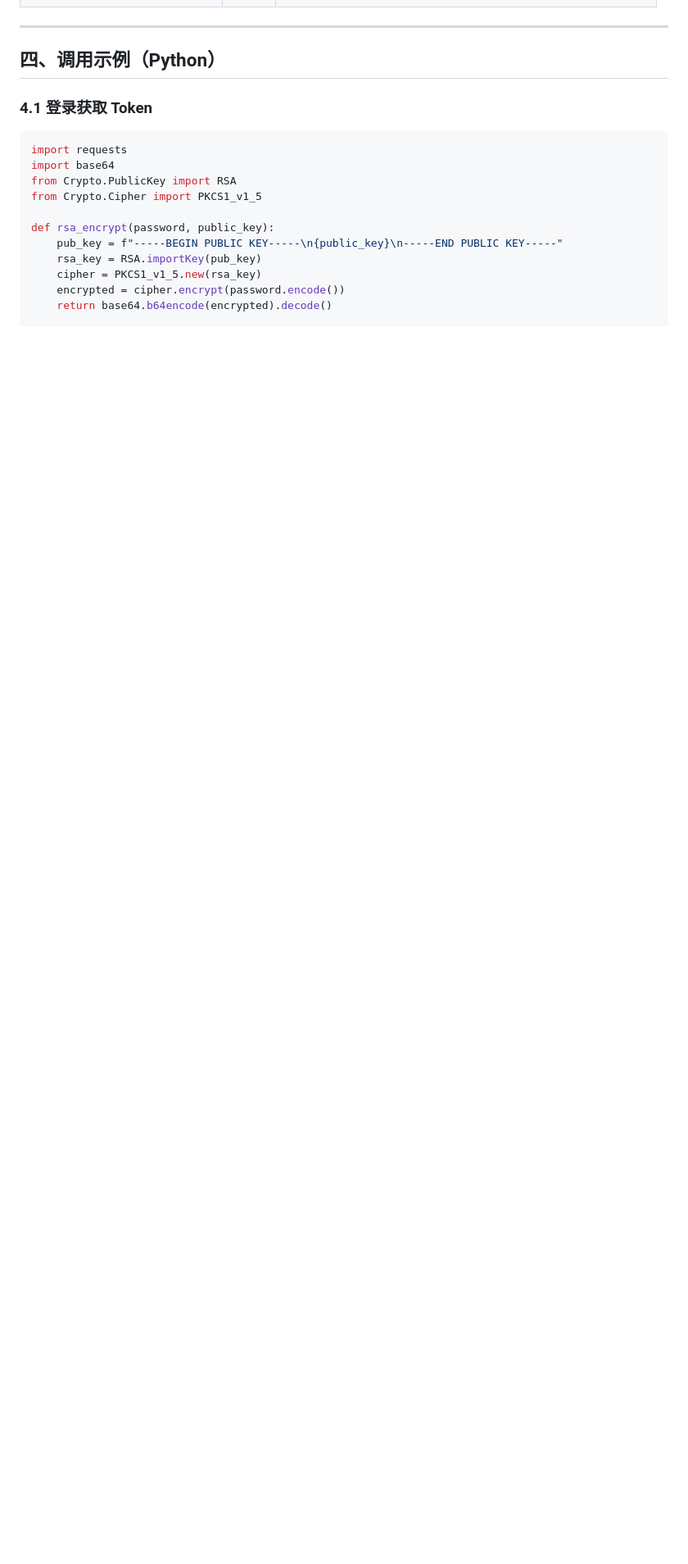
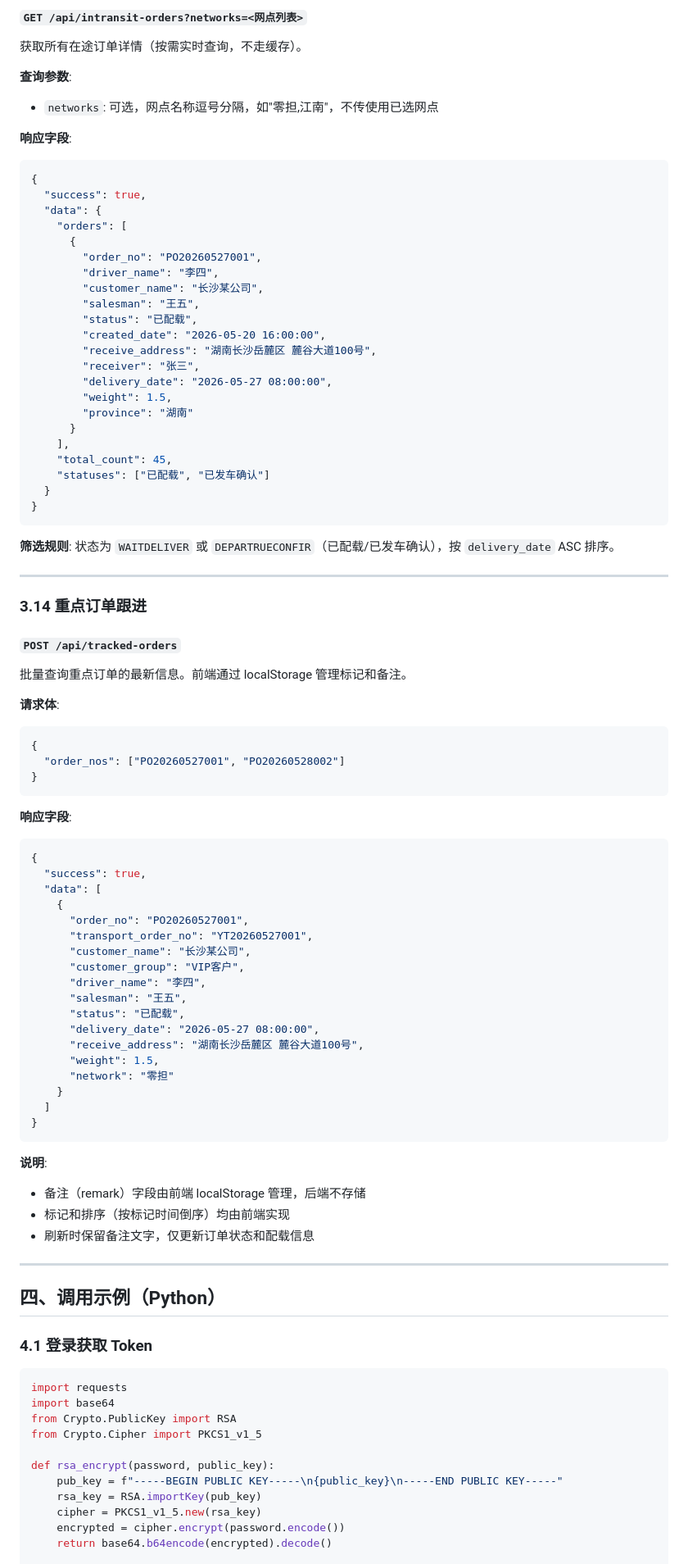
Before and after one commit to lankaibaba/space, a Markdown page: API接口文档.md, the part around one of its changes. Shown at 82% size. GitHub-like rendering; blank space fills up the shorter version.

````diff
--- a/API接口文档.md
+++ b/API接口文档.md
@@ -500,3 +562,79 @@ MIGfMA0GCSqGSIb3DQEBAQUAA4GNADCBiQKBgQCctQTweXAiaQ3ct5bhj6nyisOQiGmgC/hUdK+QO9I9
+#### `GET /api/intransit-orders?networks=<网点列表>`
+
+获取所有在途订单详情（按需实时查询，不走缓存）。
+
+**查询参数**:
+- `networks`: 可选，网点名称逗号分隔，如"零担,江南"，不传使用已选网点
+
+**响应字段**:
+```json
+{
+  "success": true,
+  "data": {
+    "orders": [
+      {
+        "order_no": "PO20260527001",
+        "driver_name": "李四",
+        "customer_name": "长沙某公司",
+        "salesman": "王五",
+        "status": "已配载",
+        "created_date": "2026-05-20 16:00:00",
+        "receive_address": "湖南长沙岳麓区 麓谷大道100号",
+        "receiver": "张三",
+        "delivery_date": "2026-05-27 08:00:00",
+        "weight": 1.5,
+        "province": "湖南"
+      }
+    ],
+    "total_count": 45,
+    "statuses": ["已配载", "已发车确认"]
+  }
+}
+```
+
+**筛选规则**: 状态为 `WAITDELIVER` 或 `DEPARTRUECONFIR`（已配载/已发车确认），按 `delivery_date` ASC 排序。
+
+---
+
+### 3.14 重点订单跟进
+
+#### `POST /api/tracked-orders`
+
+批量查询重点订单的最新信息。前端通过 localStorage 管理标记和备注。
+
+**请求体**:
+```json
+{
+  "order_nos": ["PO20260527001", "PO20260528002"]
+}
+```
+
+**响应字段**:
+```json
+{
+  "success": true,
+  "data": [
+    {
+      "order_no": "PO20260527001",
+      "transport_order_no": "YT20260527001",
+      "customer_name": "长沙某公司",
+      "customer_group": "VIP客户",
+      "driver_name": "李四",
+      "salesman": "王五",
+      "status": "已配载",
+      "delivery_date": "2026-05-27 08:00:00",
+      "receive_address": "湖南长沙岳麓区 麓谷大道100号",
+      "weight": 1.5,
+      "network": "零担"
+    }
+  ]
+}
+```
+
+**说明**:
+- 备注（remark）字段由前端 localStorage 管理，后端不存储
+- 标记和排序（按标记时间倒序）均由前端实现
+- 刷新时保留备注文字，仅更新订单状态和配载信息
 
 ---
 
````
Also changed, not shown: other parts of API接口文档.md (+65 -3 lines).
